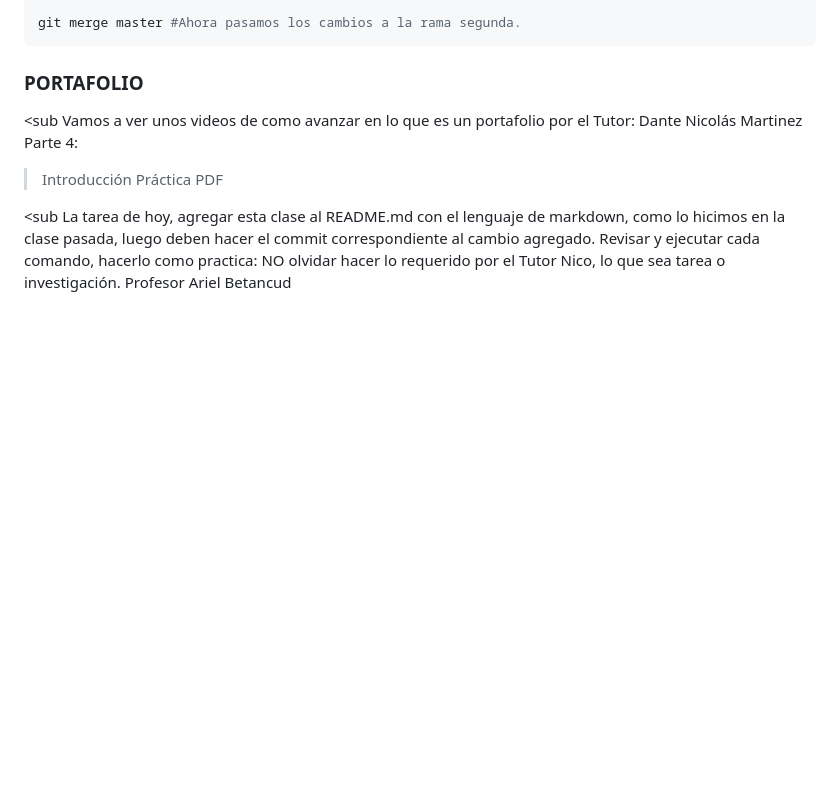
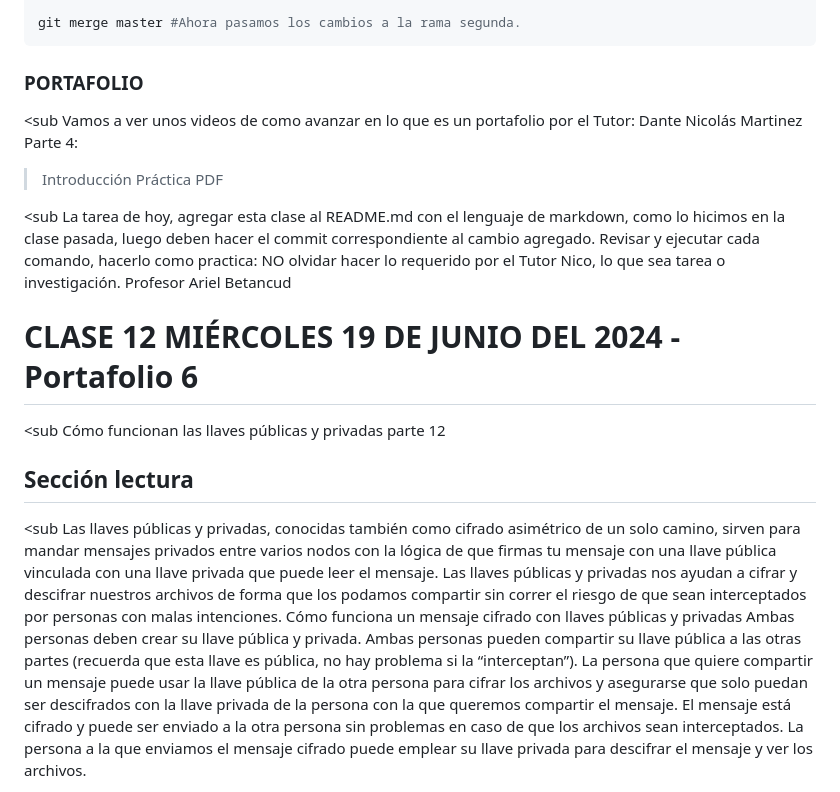
Before and after one commit to betsabegutierrez20/TecnicaturaGit, a Markdown page: class-git/README.md, the part around one of its changes. Rendered like a GitHub page; blank space fills up the shorter version.

Commit message:
Clase 12 del README.md agregada

```diff
--- a/class-git/README.md
+++ b/class-git/README.md
@@ -703,3 +703,21 @@ Parte 4:
 La tarea de hoy, agregar esta clase al README.md con el lenguaje de markdown, como lo hicimos en la clase pasada, luego deben hacer el commit correspondiente al cambio agregado.
 Revisar y ejecutar cada comando, hacerlo como practica: NO olvidar hacer lo requerido por el Tutor Nico, lo que sea tarea o investigación.
 Profesor Ariel Betancud</sub>
+
+
+# CLASE 12 MIÉRCOLES 19 DE JUNIO DEL 2024 - Portafolio 6
+
+<sub
+Cómo funcionan las llaves públicas y privadas parte 12</sub>
+
+## Sección lectura
+
+<sub
+Las llaves públicas y privadas, conocidas también como cifrado asimétrico de un solo camino, sirven para mandar mensajes privados entre varios nodos con la lógica de que firmas tu mensaje con una llave pública vinculada con una llave privada que puede leer el mensaje.
+Las llaves públicas y privadas nos ayudan a cifrar y descifrar nuestros archivos de forma que los podamos compartir sin correr el riesgo de que sean interceptados por personas con malas intenciones.
+Cómo funciona un mensaje cifrado con llaves públicas y privadas Ambas personas deben crear su llave pública y privada.
+Ambas personas pueden compartir su llave pública a las otras partes (recuerda que esta llave es pública, no hay problema si la “interceptan”).
+La persona que quiere compartir un mensaje puede usar la llave pública de la otra persona para cifrar los archivos y asegurarse que solo puedan ser descifrados con la llave privada de la persona con la que queremos compartir el mensaje.
+El mensaje está cifrado y puede ser enviado a la otra persona sin problemas en caso de que los archivos sean interceptados.
+La persona a la que enviamos el mensaje cifrado puede emplear su llave privada para descifrar el mensaje y ver los archivos. </sub>
+
```
Also changed, not shown: other parts of class-git/README.md (+20 -0 lines).
